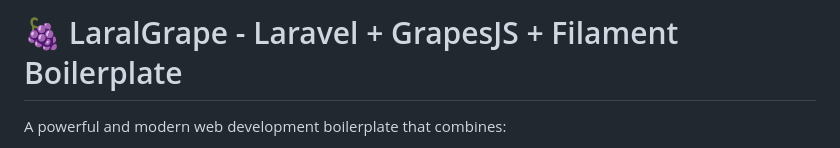
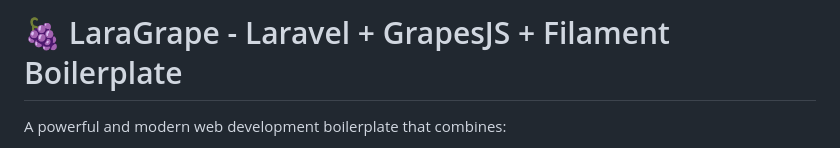
Before and after one commit to Streats22/LaraGrape, a Markdown page: README.md, the part around the change. Drawn GitHub-style.

```diff
--- a/README.md
+++ b/README.md
@@ -1,4 +1,4 @@
-# 🍇 LaralGrape - Laravel + GrapesJS + Filament Boilerplate
+# 🍇 LaraGrape - Laravel + GrapesJS + Filament Boilerplate
 
 A powerful and modern web development boilerplate that combines:
 - **Laravel** - Robust PHP framework
```
